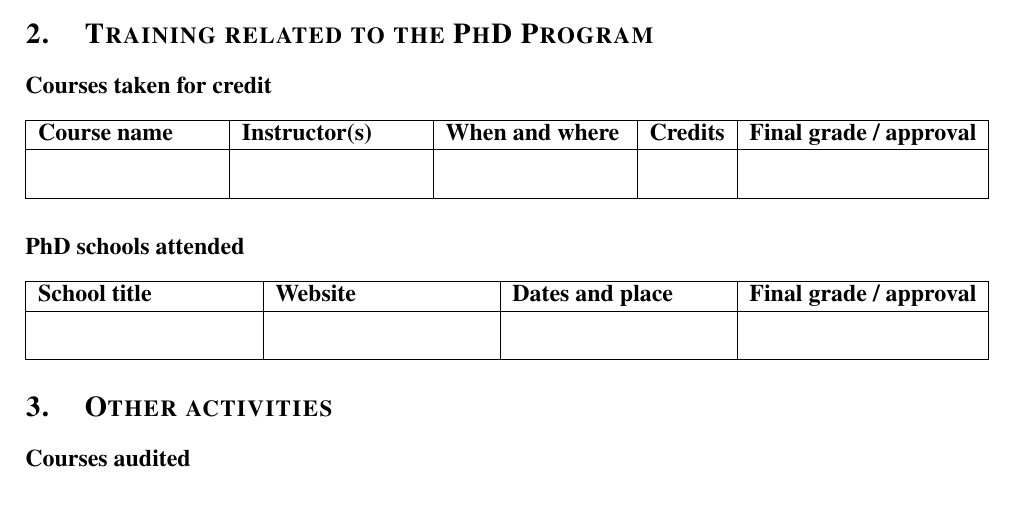
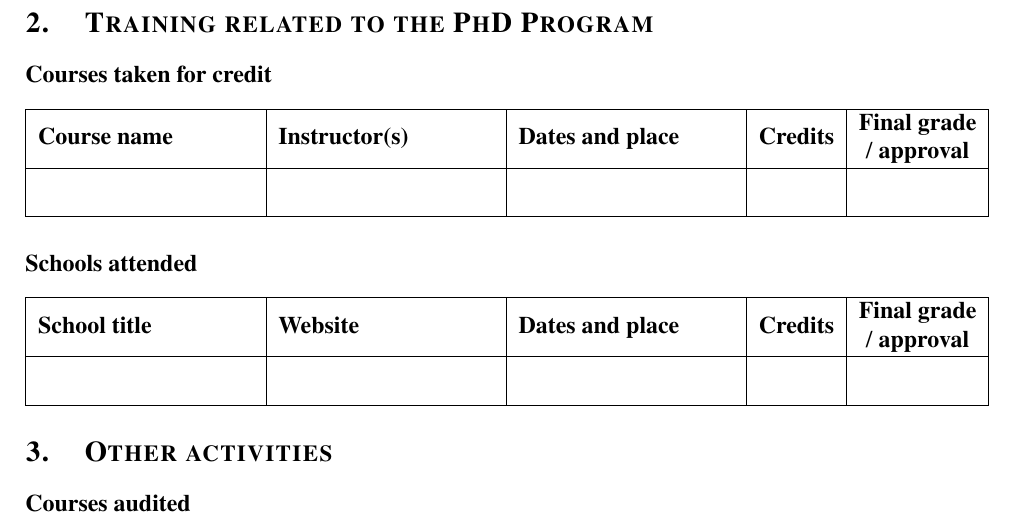
Before and after one commit to AlessioLovato/DRIM_annual_report_latex_template, a LaTeX document (main.tex): part of page 1 of 2, cut so that both start at the same text. Compiled offline with pdfLaTeX.

Commit message:
Fixed tables view and headers

```diff
--- a/main.tex
+++ b/main.tex
@@ -24,6 +24,7 @@
 \usepackage{enumitem}
 \usepackage{array}
 \usepackage{tabularx}
+\usepackage{makecell}
 \usepackage{ragged2e}
 \usepackage{fancyhdr}
 \usepackage{hyperref}
@@ -155,24 +156,25 @@
 \hline
 \textbf{Course name} &
 \textbf{Instructor(s)} &
-\textbf{When and where} &
+\textbf{Dates and place} &
 \textbf{Credits} &
-\textbf{Final grade / approval} \\
+\makecell{\textbf{Final grade} \\ / \textbf{approval}} \\
 \hline
 & & & & \\[0.8em] % blank row placeholder
 \hline
 \end{tabularx}
 
-\subsubsection*{PhD schools attended}
+\subsubsection*{Schools attended}
 
-\begin{tabularx}{\textwidth}{|X|X|X|c|}
+\begin{tabularx}{\textwidth}{|X|X|X|c|c|}
 \hline
 \textbf{School title} &
 \textbf{Website} &
 \textbf{Dates and place} &
-\textbf{Final grade / approval} \\
+\textbf{Credits} &
+\makecell{\textbf{Final grade} \\ / \textbf{approval}}\\
 \hline
-& & & \\[0.8em]  % blank row placeholder
+& & & & \\[0.8em]  % blank row placeholder
 \hline
 \end{tabularx}
 
@@ -185,7 +187,7 @@
 \hline
 \textbf{Course name} &
 \textbf{Instructor(s)} &
-\textbf{When and where} \\
+\textbf{Dates and place} \\
 \hline
 & & \\[0.8em] % blank row placeholder
 \hline
```
